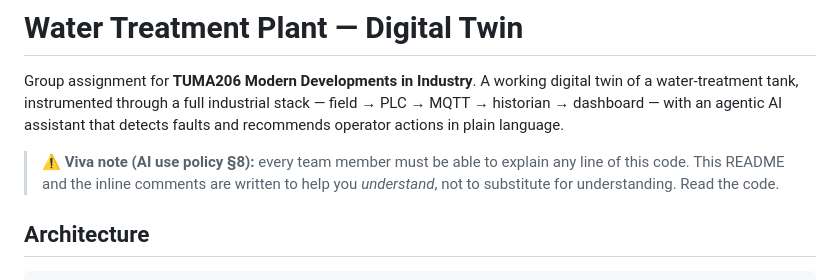
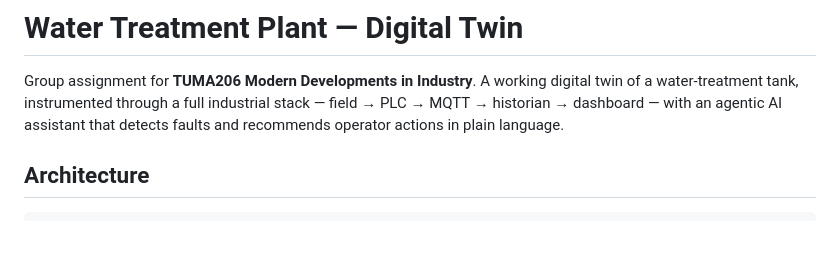
Before and after one commit to 1685287517-beep/wtp-digital-twin, a Markdown page: README.md, the part around the change. GitHub-like rendering; blank space fills up the shorter version.

```diff
--- a/README.md
+++ b/README.md
@@ -5,9 +5,6 @@ digital twin of a water-treatment tank, instrumented through a full industrial
 stack — field → PLC → MQTT → historian → dashboard — with an agentic AI
 assistant that detects faults and recommends operator actions in plain language.
 
-> ⚠️ **Viva note (AI use policy §8):** every team member must be able to explain
-> any line of this code. This README and the inline comments are written to help
-> you *understand*, not to substitute for understanding. Read the code.
 
 ## Architecture
 
```
